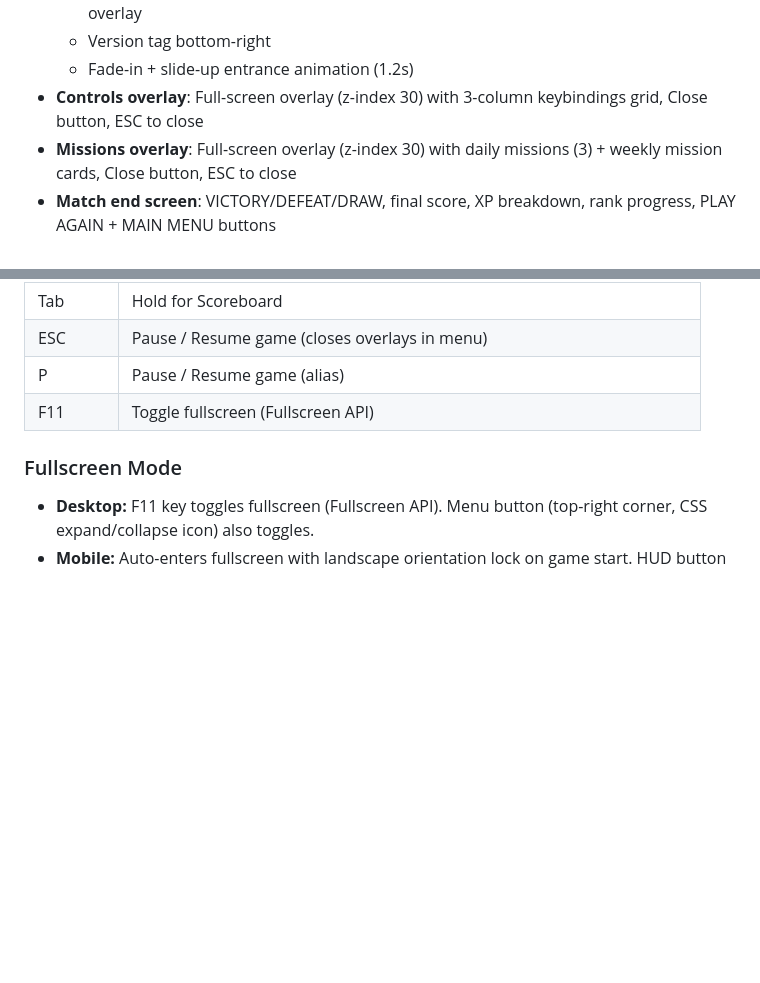
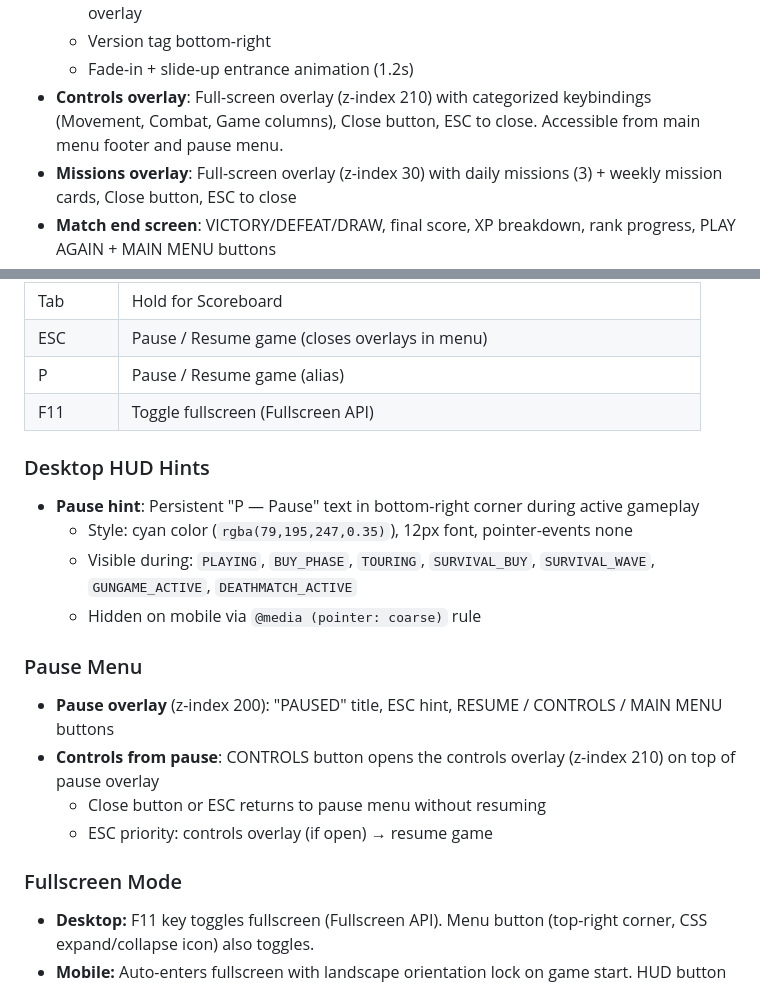
Before and after one commit to peterjst/mini-cs, a Markdown page: REQUIREMENTS.md, 2 parts joined by grey strips. GitHub-like rendering; blank space fills up the shorter version.

Commit message:
docs: update REQUIREMENTS.md with controls accessibility features

```diff
--- a/REQUIREMENTS.md
+++ b/REQUIREMENTS.md
@@ -1336,7 +1336,7 @@ DEATHMATCH_END → MENU or DEATHMATCH_ACTIVE (restart)
   - Footer links: Missions, Loadout, History, Tour Maps, Controls — each opens a separate overlay
   - Version tag bottom-right
   - Fade-in + slide-up entrance animation (1.2s)
-- **Controls overlay**: Full-screen overlay (z-index 30) with 3-column keybindings grid, Close button, ESC to close
+- **Controls overlay**: Full-screen overlay (z-index 210) with categorized keybindings (Movement, Combat, Game columns), Close button, ESC to close. Accessible from main menu footer and pause menu.
 - **Missions overlay**: Full-screen overlay (z-index 30) with daily missions (3) + weekly mission cards, Close button, ESC to close
 - **Match end screen**: VICTORY/DEFEAT/DRAW, final score, XP breakdown, rank progress, PLAY AGAIN + MAIN MENU buttons
 - **Survival end screen**: Waves survived, kill count, XP breakdown, high score indicator, RETRY + MAIN MENU buttons
@@ -2020,6 +2020,18 @@ Firing can be triggered via gestures on the look zone or via the dedicated fire
 | P | Pause / Resume game (alias) |
 | F11 | Toggle fullscreen (Fullscreen API) |
 
+### Desktop HUD Hints
+- **Pause hint**: Persistent "P — Pause" text in bottom-right corner during active gameplay
+  - Style: cyan color (`rgba(79,195,247,0.35)`), 12px font, pointer-events none
+  - Visible during: `PLAYING`, `BUY_PHASE`, `TOURING`, `SURVIVAL_BUY`, `SURVIVAL_WAVE`, `GUNGAME_ACTIVE`, `DEATHMATCH_ACTIVE`
+  - Hidden on mobile via `@media (pointer: coarse)` rule
+
+### Pause Menu
+- **Pause overlay** (z-index 200): "PAUSED" title, ESC hint, RESUME / CONTROLS / MAIN MENU buttons
+- **Controls from pause**: CONTROLS button opens the controls overlay (z-index 210) on top of pause overlay
+  - Close button or ESC returns to pause menu without resuming
+  - ESC priority: controls overlay (if open) → resume game
+
 ### Fullscreen Mode
 - **Desktop:** F11 key toggles fullscreen (Fullscreen API). Menu button (top-right corner, CSS expand/collapse icon) also toggles.
 - **Mobile:** Auto-enters fullscreen with landscape orientation lock on game start. HUD button (44x44px, top-left corner) to toggle. Phone back button exits fullscreen (via History API popstate).
```
